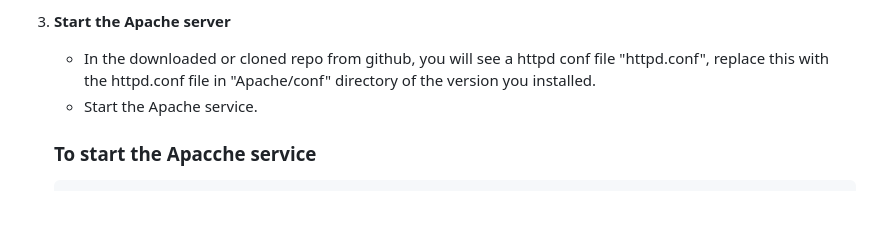
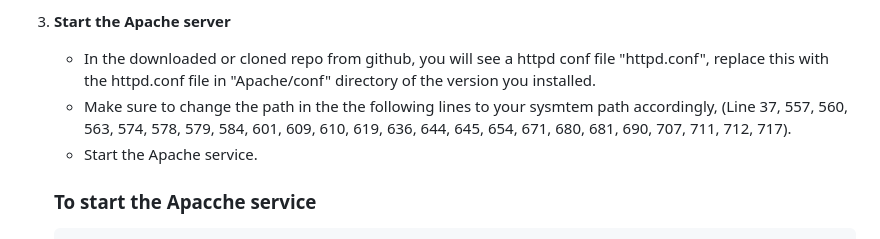
Before and after one commit to Inernesto/content-delivery-network-CDN, a Markdown page: README.md, the part around the change. GitHub-like rendering; blank space fills up the shorter version.

Commit message:
Final Commit To The Latest Development Code - Version 4

```diff
--- a/README.md
+++ b/README.md
@@ -100,6 +100,7 @@ This is a content-delivery-network (CDN) utilizing HTTP/2 throughout the data co
 
 3. **Start the Apache server**
 	- In the downloaded or cloned repo from github, you will see a httpd conf file "httpd.conf", replace this with the httpd.conf file in "Apache/conf" directory of the version you installed.
+	- Make sure to change the path in the the following lines to your sysmtem path accordingly, (Line 37, 557, 560, 563, 574, 578, 579, 584, 601, 609, 610, 619, 636, 644, 645, 654, 671, 680, 681, 690, 707, 711, 712, 717).
 	- Start the Apache service.
 
 	### To start the Apacche service
```
